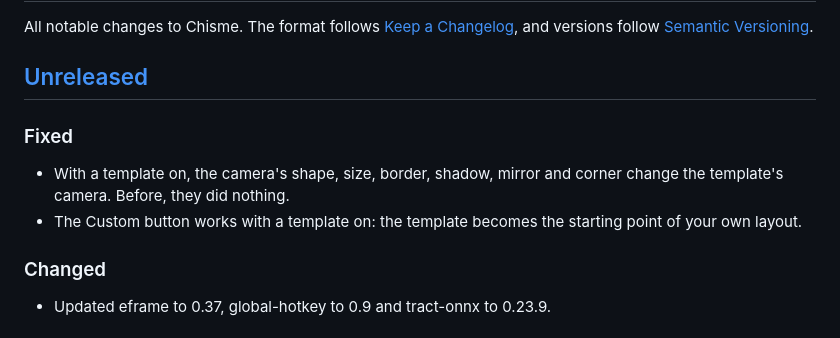
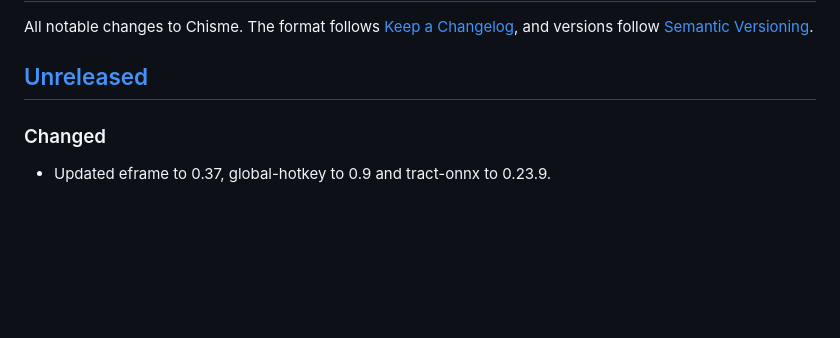
Before and after one commit to LordVayron/chisme, a Markdown page: CHANGELOG.md, the part around the change. GitHub-like rendering; blank space fills up the shorter version.

Commit message:
docs: move changelog entry to the release PR

```diff
--- a/CHANGELOG.md
+++ b/CHANGELOG.md
@@ -4,10 +4,6 @@ All notable changes to Chisme. The format follows [Keep a Changelog](https://kee
 and versions follow [Semantic Versioning](https://semver.org).
 
 ## [Unreleased]
-
-### Fixed
-- With a template on, the camera's shape, size, border, shadow, mirror and corner change the template's camera. Before, they did nothing.
-- The Custom button works with a template on: the template becomes the starting point of your own layout.
 
 ### Changed
 - Updated eframe to 0.37, global-hotkey to 0.9 and tract-onnx to 0.23.9.
```
